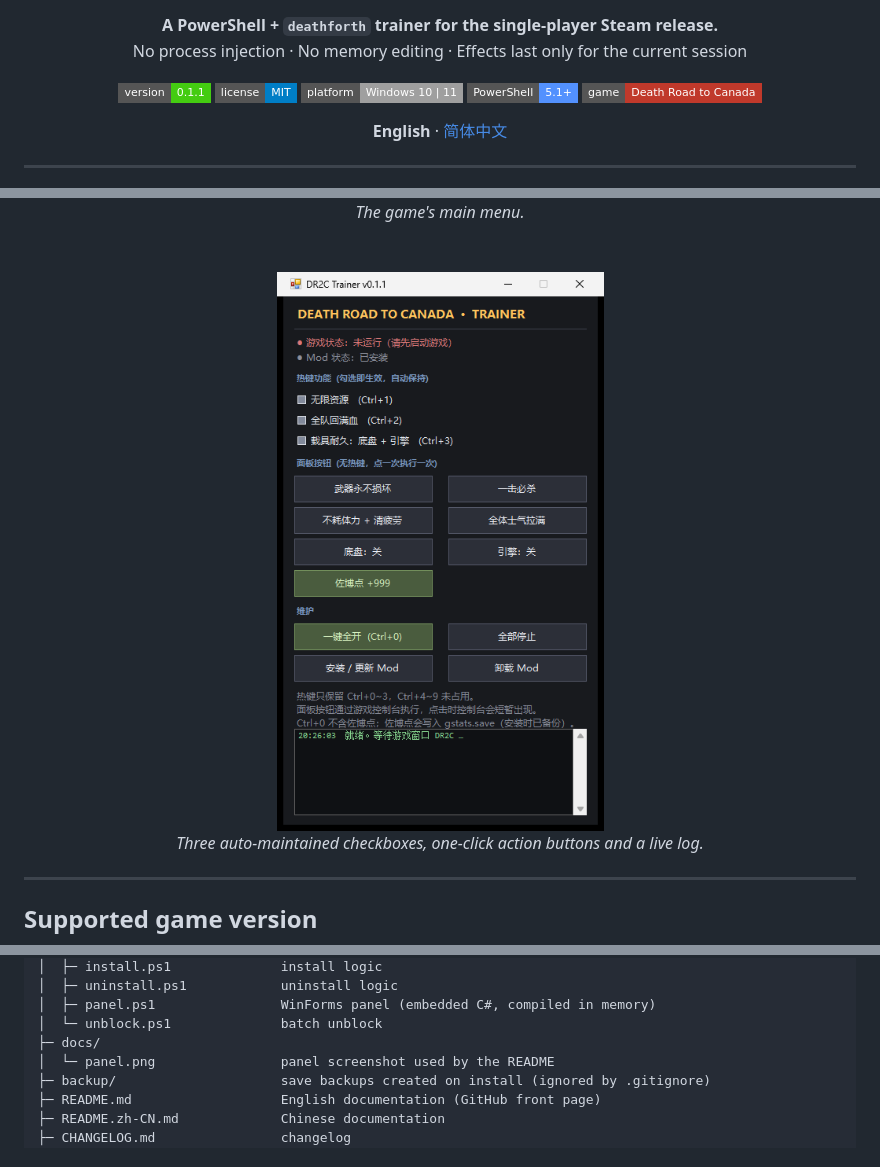
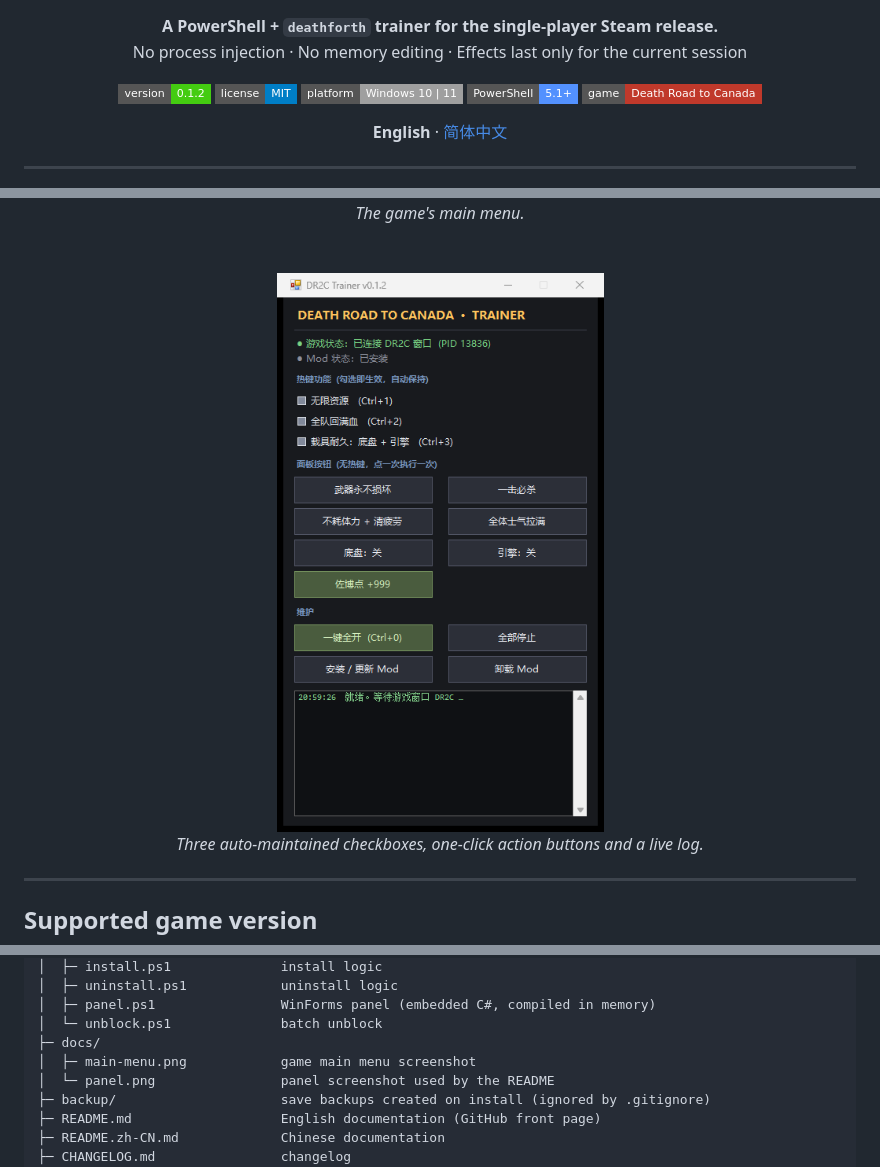
Before and after one commit to bailinluo00-svg/dr2c-cheat, a Markdown page: README.md, 3 parts joined by grey strips. GitHub-like rendering; pictures changed too: docs/panel.png; badges without logos.

```diff
--- a/README.md
+++ b/README.md
@@ -6,7 +6,7 @@
 No process injection · No memory editing · Effects last only for the current session</p>
 
 <p>
-  <a href="CHANGELOG.md"><img src="https://img.shields.io/badge/version-0.1.1-brightgreen?style=flat-square" alt="Version"></a>
+  <a href="CHANGELOG.md"><img src="https://img.shields.io/badge/version-0.1.2-brightgreen?style=flat-square" alt="Version"></a>
   <a href="LICENSE"><img src="https://img.shields.io/badge/license-MIT-blue?style=flat-square" alt="License"></a>
   <img src="https://img.shields.io/badge/platform-Windows%2010%20%7C%2011-lightgrey?style=flat-square" alt="Platform">
   <img src="https://img.shields.io/badge/PowerShell-5.1%2B-5391FE?style=flat-square&amp;logo=powershell&amp;logoColor=white" alt="PowerShell">
@@ -156,6 +156,7 @@ dr2c-trainer/
 │  ├─ panel.ps1                WinForms panel (embedded C#, compiled in memory)
 │  └─ unblock.ps1              batch unblock
 ├─ docs/
+│  ├─ main-menu.png            game main menu screenshot
 │  └─ panel.png                panel screenshot used by the README
 ├─ backup/                     save backups created on install (ignored by .gitignore)
 ├─ README.md                   English documentation (GitHub front page)
```
Also changed, not shown: CHANGELOG.md (+13 -0 lines), README.zh-CN.md (+2 -1 lines), 1 other file.
